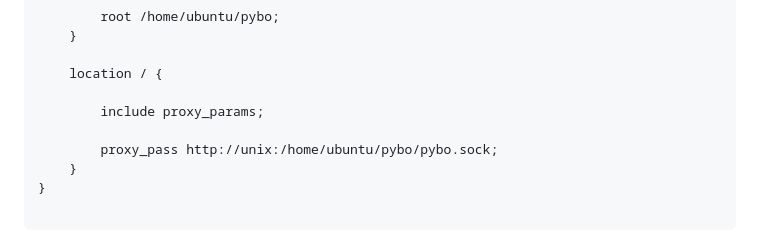
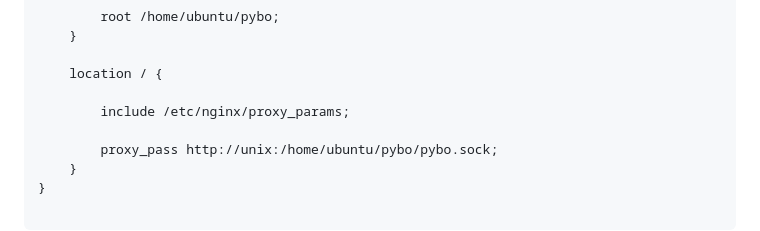
Before and after one commit to SCKIMOSU/pybo, a Markdown page: README.md, the part around the change. GitHub-like rendering.

```diff
--- a/README.md
+++ b/README.md
@@ -237,7 +237,7 @@ server {
 
     location / {
 
-        include proxy_params;
+        include /etc/nginx/proxy_params;
 
         proxy_pass http://unix:/home/ubuntu/pybo/pybo.sock;
     }
```
